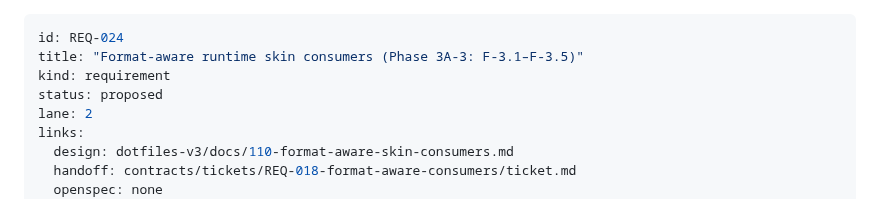
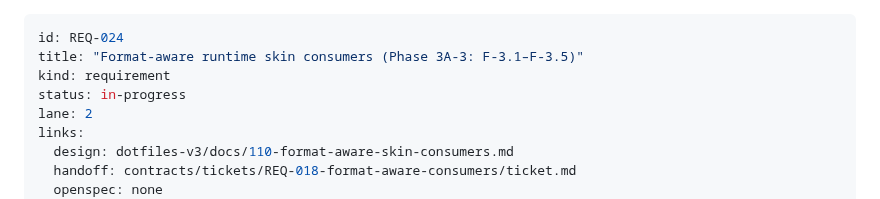
Before and after one commit to RandomGenericUsername/dotfiles-runtime, a Markdown page: tickets/REQ-024-format-aware-runtime-artifacts/ticket.md, the part around the change. Rendered like a GitHub page.

```diff
--- a/tickets/REQ-024-format-aware-runtime-artifacts/ticket.md
+++ b/tickets/REQ-024-format-aware-runtime-artifacts/ticket.md
@@ -2,7 +2,7 @@
 id: REQ-024
 title: "Format-aware runtime skin consumers (Phase 3A-3: F-3.1–F-3.5)"
 kind: requirement
-status: proposed
+status: in-progress
 lane: 2
 links:
   design: dotfiles-v3/docs/110-format-aware-skin-consumers.md
```
Also changed, not shown: tickets/INDEX.md (+1 -1 lines).
